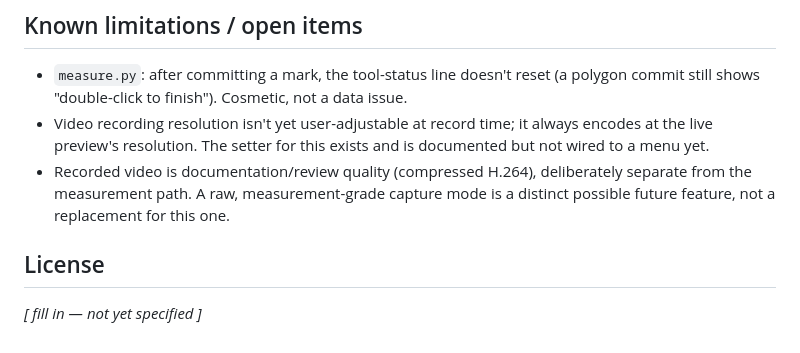
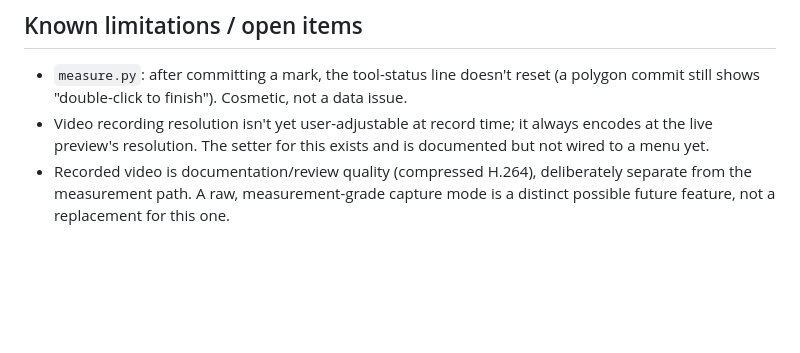
Before and after one commit to slayer8366/OSCam, a Markdown page: README.md, the part around the change. GitHub-like rendering; blank space fills up the shorter version.

Commit message:
Delete  section from README
Remove placeholder in README

```diff
--- a/README.md
+++ b/README.md
@@ -153,7 +153,3 @@ checks and on-rig behavior have diverged before, and both matter.
   deliberately separate from the measurement path. A raw,
   measurement-grade capture mode is a distinct possible future feature,
   not a replacement for this one.
-
-## License
-
-_[ fill in — not yet specified ]_
```
